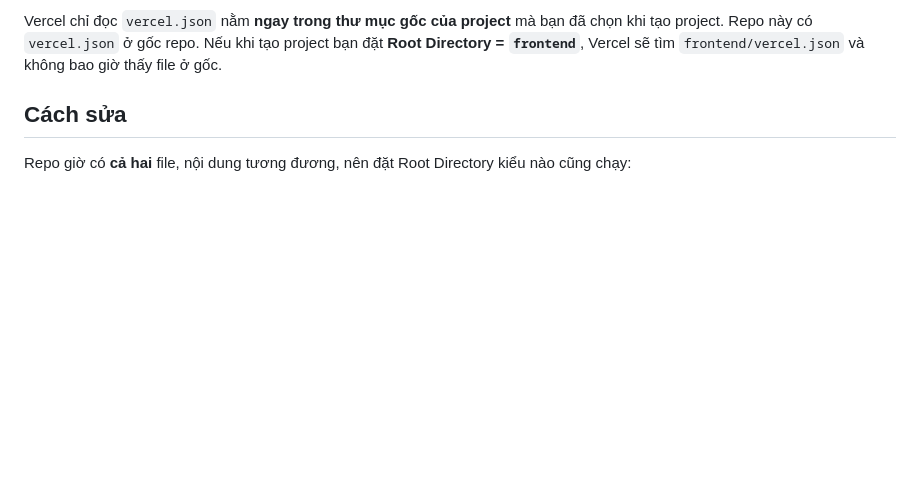
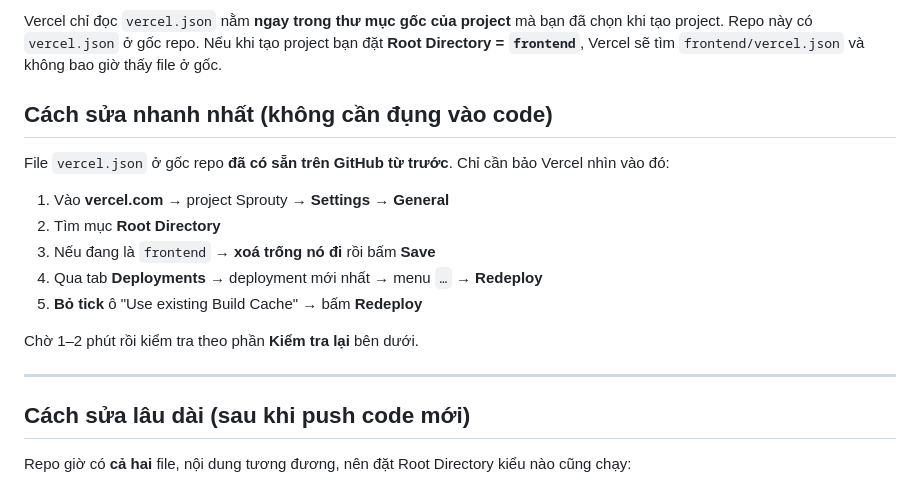
Before and after one commit to BaoBao-101/sprouty, a Markdown page: docs/vercel-404.md, the part around the change. GitHub-like rendering; blank space fills up the shorter version.

Commit message:
Lead the Vercel note with the fix that needs no deploy
The root vercel.json has been on origin/main since the kit-to-simulation
commit, so the live 404 is fixable from the Vercel dashboard alone: clear the
project's Root Directory so it reads the config already sitting there, and
redeploy. Nothing has to be pushed first.

frontend/vercel.json is the belt-and-braces copy for whichever root the
project ends up configured with, and it only matters once new code ships.

Co-Authored-By: Claude Opus 5 <noreply@anthropic.com>

```diff
--- a/docs/vercel-404.md
+++ b/docs/vercel-404.md
@@ -30,7 +30,23 @@ chọn khi tạo project. Repo này có `vercel.json` ở gốc repo. Nếu khi
 bạn đặt **Root Directory = `frontend`**, Vercel sẽ tìm `frontend/vercel.json` và
 không bao giờ thấy file ở gốc.
 
-## Cách sửa
+## Cách sửa nhanh nhất (không cần đụng vào code)
+
+File `vercel.json` ở gốc repo **đã có sẵn trên GitHub từ trước**. Chỉ cần bảo
+Vercel nhìn vào đó:
+
+1. Vào **vercel.com** → project Sprouty → **Settings** → **General**
+2. Tìm mục **Root Directory**
+3. Nếu đang là `frontend` → **xoá trống nó đi** rồi bấm **Save**
+4. Qua tab **Deployments** → deployment mới nhất → menu `…` → **Redeploy**
+5. **Bỏ tick** ô "Use existing Build Cache" → bấm **Redeploy**
+
+Chờ 1–2 phút rồi kiểm tra theo phần **Kiểm tra lại** bên dưới.
+
+---
+
+## Cách sửa lâu dài (sau khi push code mới)
+
 
 Repo giờ có **cả hai** file, nội dung tương đương, nên đặt Root Directory kiểu nào
 cũng chạy:
```
